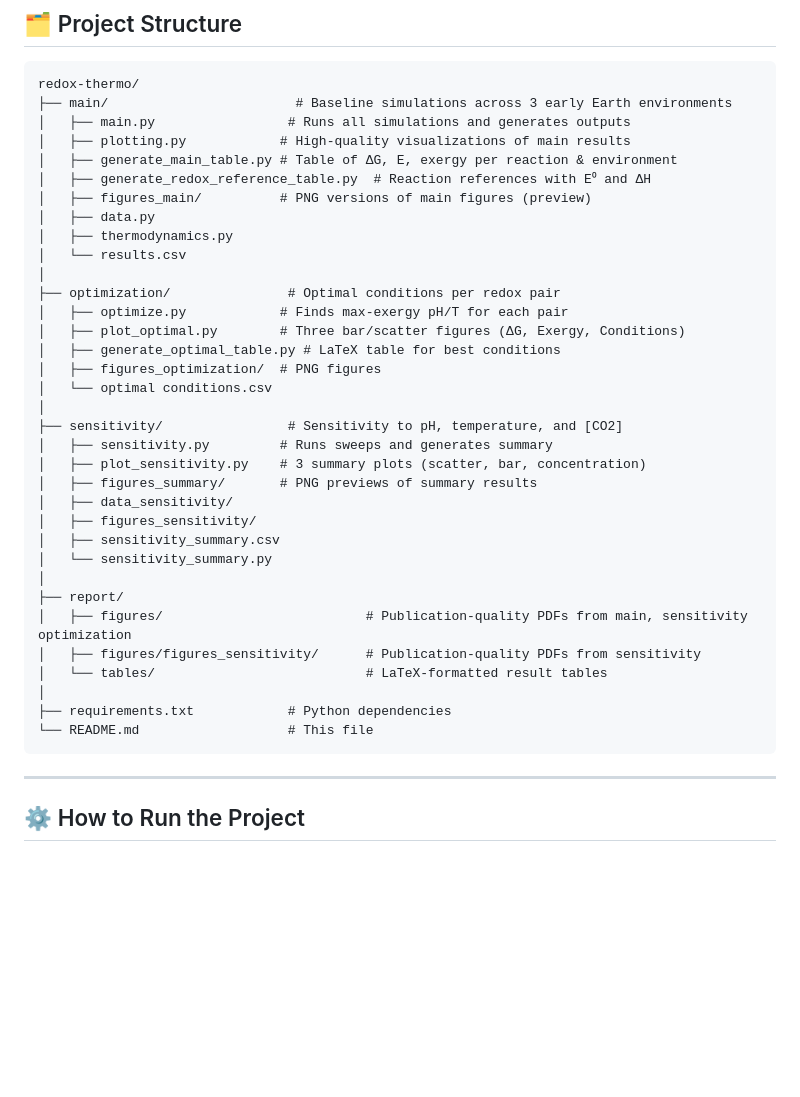
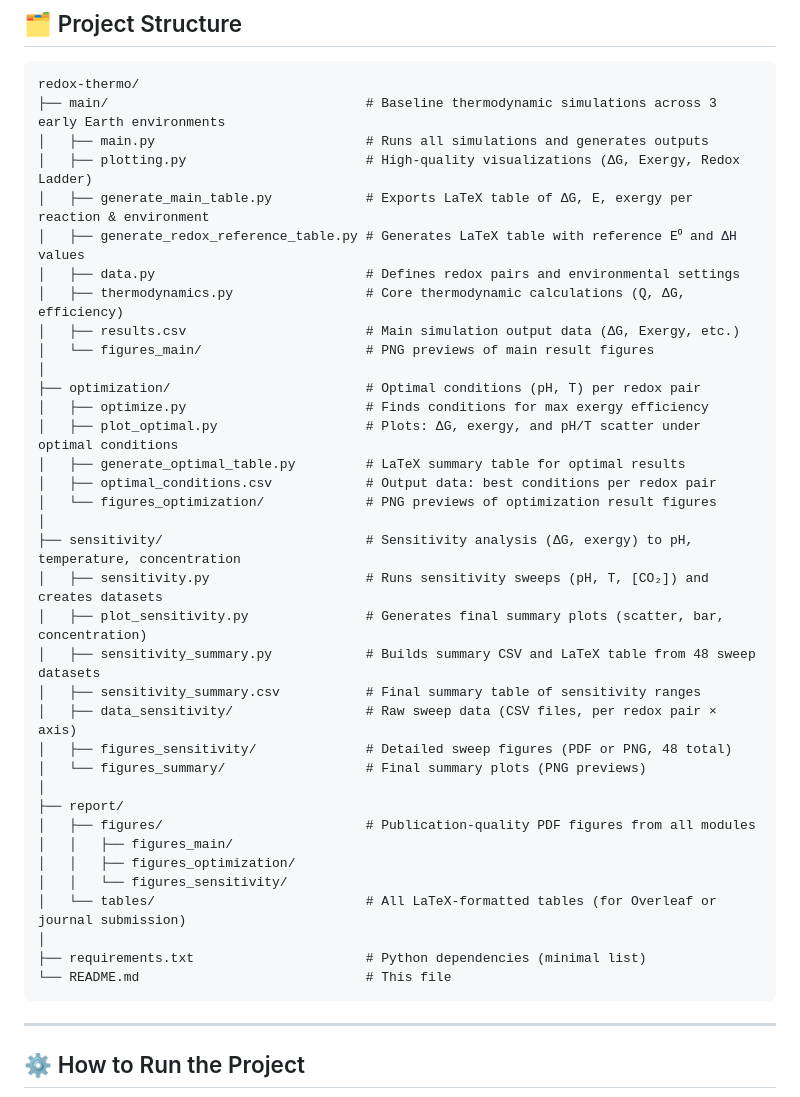
Before and after one commit to nyllade/redox-thermo, a Markdown page: README.md, the part around one of its changes. Rendered like a GitHub page; blank space fills up the shorter version.

Commit message:
Update: improved README output summary section

````diff
--- a/README.md
+++ b/README.md
@@ -19,39 +19,41 @@ This study explores how specific redox reactions may have behaved across plausib
 
 ```
 redox-thermo/
-├── main/                        # Baseline simulations across 3 early Earth environments
-│   ├── main.py                 # Runs all simulations and generates outputs
-│   ├── plotting.py            # High-quality visualizations of main results
-│   ├── generate_main_table.py # Table of ΔG, E, exergy per reaction & environment
-│   ├── generate_redox_reference_table.py  # Reaction references with E⁰ and ΔH
-│   ├── figures_main/          # PNG versions of main figures (preview)
-│   ├── data.py
-│   ├── thermodynamics.py
-│   └── results.csv
+├── main/                                 # Baseline thermodynamic simulations across 3 early Earth environments
+│   ├── main.py                           # Runs all simulations and generates outputs
+│   ├── plotting.py                       # High-quality visualizations (ΔG, Exergy, Redox Ladder)
+│   ├── generate_main_table.py            # Exports LaTeX table of ΔG, E, exergy per reaction & environment
+│   ├── generate_redox_reference_table.py # Generates LaTeX table with reference E⁰ and ΔH values
+│   ├── data.py                           # Defines redox pairs and environmental settings
+│   ├── thermodynamics.py                 # Core thermodynamic calculations (Q, ΔG, efficiency)
+│   ├── results.csv                       # Main simulation output data (ΔG, Exergy, etc.)
+│   └── figures_main/                     # PNG previews of main result figures
 │
-├── optimization/               # Optimal conditions per redox pair
-│   ├── optimize.py            # Finds max-exergy pH/T for each pair
-│   ├── plot_optimal.py        # Three bar/scatter figures (ΔG, Exergy, Conditions)
-│   ├── generate_optimal_table.py # LaTeX table for best conditions
-│   ├── figures_optimization/  # PNG figures
-│   └── optimal conditions.csv
+├── optimization/                         # Optimal conditions (pH, T) per redox pair
+│   ├── optimize.py                       # Finds conditions for max exergy efficiency
+│   ├── plot_optimal.py                   # Plots: ΔG, exergy, and pH/T scatter under optimal conditions
+│   ├── generate_optimal_table.py         # LaTeX summary table for optimal results
+│   ├── optimal_conditions.csv            # Output data: best conditions per redox pair
+│   └── figures_optimization/             # PNG previews of optimization result figures
 │
-├── sensitivity/                # Sensitivity to pH, temperature, and [CO2]
-│   ├── sensitivity.py         # Runs sweeps and generates summary
-│   ├── plot_sensitivity.py    # 3 summary plots (scatter, bar, concentration)
-│   ├── figures_summary/       # PNG previews of summary results
-│   ├── data_sensitivity/
-│   ├── figures_sensitivity/
-│   ├── sensitivity_summary.csv
-│   └── sensitivity_summary.py
+├── sensitivity/                          # Sensitivity analysis (ΔG, exergy) to pH, temperature, concentration
+│   ├── sensitivity.py                    # Runs sensitivity sweeps (pH, T, [CO₂]) and creates datasets
+│   ├── plot_sensitivity.py               # Generates final summary plots (scatter, bar, concentration)
+│   ├── sensitivity_summary.py            # Builds summary CSV and LaTeX table from 48 sweep datasets
+│   ├── sensitivity_summary.csv           # Final summary table of sensitivity ranges
+│   ├── data_sensitivity/                 # Raw sweep data (CSV files, per redox pair × axis)
+│   ├── figures_sensitivity/              # Detailed sweep figures (PDF or PNG, 48 total)
+│   └── figures_summary/                  # Final summary plots (PNG previews)
 │
 ├── report/
-│   ├── figures/                          # Publication-quality PDFs from main, sensitivity optimization
-│   ├── figures/figures_sensitivity/      # Publication-quality PDFs from sensitivity
-│   └── tables/                           # LaTeX-formatted result tables
+│   ├── figures/                          # Publication-quality PDF figures from all modules
+│   │   ├── figures_main/
+│   │   ├── figures_optimization/
+│   │   └── figures_sensitivity/
+│   └── tables/                           # All LaTeX-formatted tables (for Overleaf or journal submission)
 │
-├── requirements.txt            # Python dependencies
-└── README.md                   # This file
+├── requirements.txt                      # Python dependencies (minimal list)
+└── README.md                             # This file
 ```
 
 ---
````
Also changed, not shown: other parts of README.md (+23 -19 lines).
